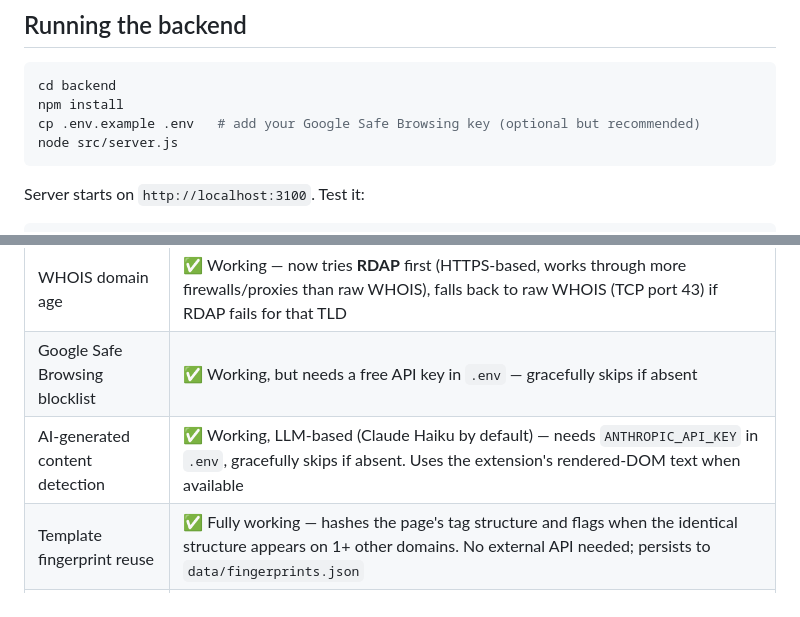
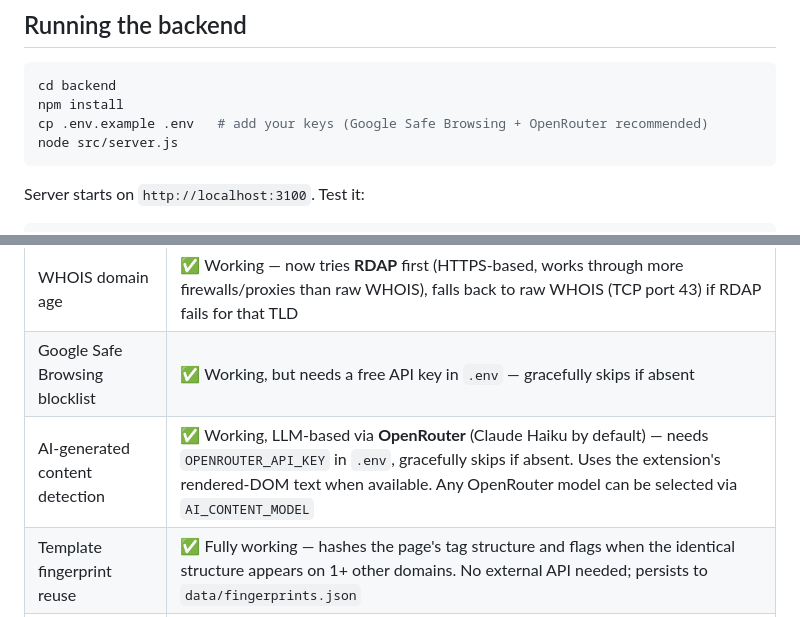
Before and after one commit to mwasgibson/site-trust-checker, a Markdown page: README.md, 2 parts joined by grey strips. Drawn GitHub-style.

````diff
--- a/README.md
+++ b/README.md
@@ -43,7 +43,7 @@ site-trust-checker/
 ```bash
 cd backend
 npm install
-cp .env.example .env   # add your Google Safe Browsing key (optional but recommended)
+cp .env.example .env   # add your keys (Google Safe Browsing + OpenRouter recommended)
 node src/server.js
 ```
 
@@ -71,7 +71,7 @@ curl -X POST http://localhost:3100/analyze \
 | Broken link detection | ✅ Working — checks up to 50 links, detects **soft 404s** (pages returning HTTP 200 but showing "not found" content) on key trust pages, uses the extension's rendered-DOM links when available |
 | WHOIS domain age | ✅ Working — now tries **RDAP** first (HTTPS-based, works through more firewalls/proxies than raw WHOIS), falls back to raw WHOIS (TCP port 43) if RDAP fails for that TLD |
 | Google Safe Browsing blocklist | ✅ Working, but needs a free API key in `.env` — gracefully skips if absent |
-| AI-generated content detection | ✅ Working, LLM-based (Claude Haiku by default) — needs `ANTHROPIC_API_KEY` in `.env`, gracefully skips if absent. Uses the extension's rendered-DOM text when available |
+| AI-generated content detection | ✅ Working, LLM-based via **OpenRouter** (Claude Haiku by default) — needs `OPENROUTER_API_KEY` in `.env`, gracefully skips if absent. Uses the extension's rendered-DOM text when available. Any OpenRouter model can be selected via `AI_CONTENT_MODEL` |
 | Template fingerprint reuse | ✅ Fully working — hashes the page's tag structure and flags when the identical structure appears on 1+ other domains. No external API needed; persists to `data/fingerprints.json` |
 | Image reuse detection | ✅ Fully working — perceptual-hashes up to 5 images per page and flags when a visually-identical image appears on other domains. No external API needed; persists to `data/image-hashes.json` |
 | Brand-name / typosquat similarity | ✅ Fully working — flags when a domain's core name matches another domain you've scanned before on a different TLD/address (e.g. `simbacoach.online` vs. `simbacoach.com`). No external API needed; persists to `data/brand-tokens.json` |
````
Also changed, not shown: other parts of README.md (+20 -13 lines).
